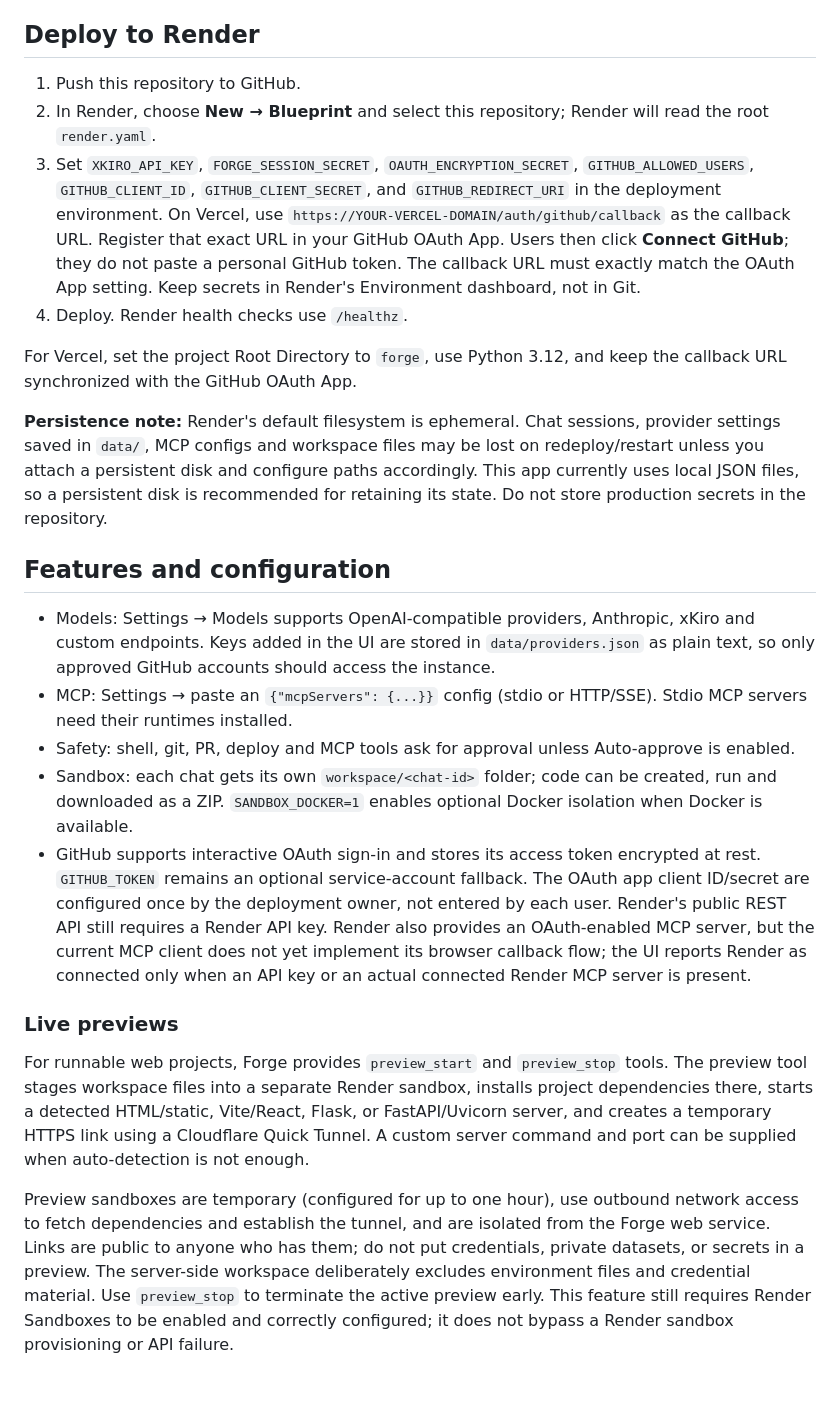
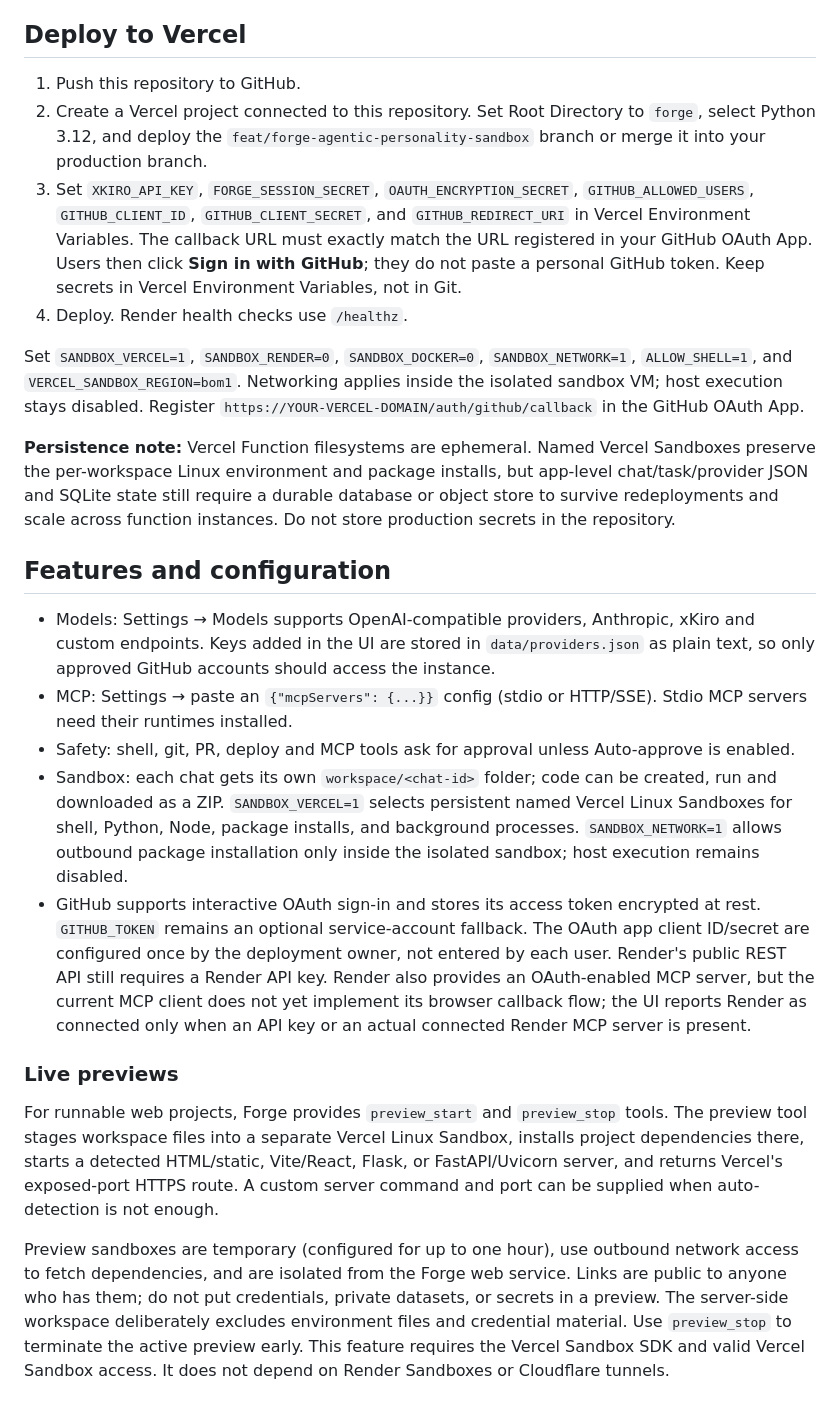
Before and after one commit to lawrenceibeh60-glitch/forg-agent, a Markdown page: forge/README.md, the part around the change. GitHub-like rendering.

Commit message:
Document Vercel sandbox, shell, IPython, and preview migration

```diff
--- a/forge/README.md
+++ b/forge/README.md
@@ -16,28 +16,28 @@ uvicorn app:app --host 0.0.0.0 --port 8000 --reload
 
 Open http://localhost:8000. Use Python 3.12 rather than Python 3.14 for this pinned MCP/Pydantic dependency set. If your existing virtual environment was created with Python 3.14, recreate it with Python 3.12 before reinstalling requirements. Run `python -m pytest -q` to execute the smoke tests. xKiro is configured as the default provider when `XKIRO_API_KEY` is present. Defaults are `https://api.xkiro.com/v1` and `mistralai/devstral-medium`; override them with `XKIRO_BASE_URL` and `XKIRO_MODEL` if your account uses a different endpoint/model. Legacy `KIRO_*` variables remain supported.
 
-## Deploy to Render
+## Deploy to Vercel
 
 1. Push this repository to GitHub.
-2. In Render, choose **New → Blueprint** and select this repository; Render will read the root `render.yaml`.
-3. Set `XKIRO_API_KEY`, `FORGE_SESSION_SECRET`, `OAUTH_ENCRYPTION_SECRET`, `GITHUB_ALLOWED_USERS`, `GITHUB_CLIENT_ID`, `GITHUB_CLIENT_SECRET`, and `GITHUB_REDIRECT_URI` in the deployment environment. On Vercel, use `https://YOUR-VERCEL-DOMAIN/auth/github/callback` as the callback URL. Register that exact URL in your GitHub OAuth App. Users then click **Connect GitHub**; they do not paste a personal GitHub token. The callback URL must exactly match the OAuth App setting. Keep secrets in Render's Environment dashboard, not in Git.
+2. Create a Vercel project connected to this repository. Set Root Directory to `forge`, select Python 3.12, and deploy the `feat/forge-agentic-personality-sandbox` branch or merge it into your production branch.
+3. Set `XKIRO_API_KEY`, `FORGE_SESSION_SECRET`, `OAUTH_ENCRYPTION_SECRET`, `GITHUB_ALLOWED_USERS`, `GITHUB_CLIENT_ID`, `GITHUB_CLIENT_SECRET`, and `GITHUB_REDIRECT_URI` in Vercel Environment Variables. The callback URL must exactly match the URL registered in your GitHub OAuth App. Users then click **Sign in with GitHub**; they do not paste a personal GitHub token. Keep secrets in Vercel Environment Variables, not in Git.
 4. Deploy. Render health checks use `/healthz`.
 
-For Vercel, set the project Root Directory to `forge`, use Python 3.12, and keep the callback URL synchronized with the GitHub OAuth App.
+Set `SANDBOX_VERCEL=1`, `SANDBOX_RENDER=0`, `SANDBOX_DOCKER=0`, `SANDBOX_NETWORK=1`, `ALLOW_SHELL=1`, and `VERCEL_SANDBOX_REGION=bom1`. Networking applies inside the isolated sandbox VM; host execution stays disabled. Register `https://YOUR-VERCEL-DOMAIN/auth/github/callback` in the GitHub OAuth App.
 
-**Persistence note:** Render's default filesystem is ephemeral. Chat sessions, provider settings saved in `data/`, MCP configs and workspace files may be lost on redeploy/restart unless you attach a persistent disk and configure paths accordingly. This app currently uses local JSON files, so a persistent disk is recommended for retaining its state. Do not store production secrets in the repository.
+**Persistence note:** Vercel Function filesystems are ephemeral. Named Vercel Sandboxes preserve the per-workspace Linux environment and package installs, but app-level chat/task/provider JSON and SQLite state still require a durable database or object store to survive redeployments and scale across function instances. Do not store production secrets in the repository.
 
 ## Features and configuration
 
 - Models: Settings → Models supports OpenAI-compatible providers, Anthropic, xKiro and custom endpoints. Keys added in the UI are stored in `data/providers.json` as plain text, so only approved GitHub accounts should access the instance.
 - MCP: Settings → paste an `{"mcpServers": {...}}` config (stdio or HTTP/SSE). Stdio MCP servers need their runtimes installed.
 - Safety: shell, git, PR, deploy and MCP tools ask for approval unless Auto-approve is enabled.
-- Sandbox: each chat gets its own `workspace/<chat-id>` folder; code can be created, run and downloaded as a ZIP. `SANDBOX_DOCKER=1` enables optional Docker isolation when Docker is available.
+- Sandbox: each chat gets its own `workspace/<chat-id>` folder; code can be created, run and downloaded as a ZIP. `SANDBOX_VERCEL=1` selects persistent named Vercel Linux Sandboxes for shell, Python, Node, package installs, and background processes. `SANDBOX_NETWORK=1` allows outbound package installation only inside the isolated sandbox; host execution remains disabled.
 - GitHub supports interactive OAuth sign-in and stores its access token encrypted at rest. `GITHUB_TOKEN` remains an optional service-account fallback. The OAuth app client ID/secret are configured once by the deployment owner, not entered by each user. Render's public REST API still requires a Render API key. Render also provides an OAuth-enabled MCP server, but the current MCP client does not yet implement its browser callback flow; the UI reports Render as connected only when an API key or an actual connected Render MCP server is present.
 
 
 ### Live previews
 
-For runnable web projects, Forge provides `preview_start` and `preview_stop` tools. The preview tool stages workspace files into a separate Render sandbox, installs project dependencies there, starts a detected HTML/static, Vite/React, Flask, or FastAPI/Uvicorn server, and creates a temporary HTTPS link using a Cloudflare Quick Tunnel. A custom server command and port can be supplied when auto-detection is not enough.
+For runnable web projects, Forge provides `preview_start` and `preview_stop` tools. The preview tool stages workspace files into a separate Vercel Linux Sandbox, installs project dependencies there, starts a detected HTML/static, Vite/React, Flask, or FastAPI/Uvicorn server, and returns Vercel's exposed-port HTTPS route. A custom server command and port can be supplied when auto-detection is not enough.
 
-Preview sandboxes are temporary (configured for up to one hour), use outbound network access to fetch dependencies and establish the tunnel, and are isolated from the Forge web service. Links are public to anyone who has them; do not put credentials, private datasets, or secrets in a preview. The server-side workspace deliberately excludes environment files and credential material. Use `preview_stop` to terminate the active preview early. This feature still requires Render Sandboxes to be enabled and correctly configured; it does not bypass a Render sandbox provisioning or API failure.
+Preview sandboxes are temporary (configured for up to one hour), use outbound network access to fetch dependencies, and are isolated from the Forge web service. Links are public to anyone who has them; do not put credentials, private datasets, or secrets in a preview. The server-side workspace deliberately excludes environment files and credential material. Use `preview_stop` to terminate the active preview early. This feature requires the Vercel Sandbox SDK and valid Vercel Sandbox access. It does not depend on Render Sandboxes or Cloudflare tunnels.
```
